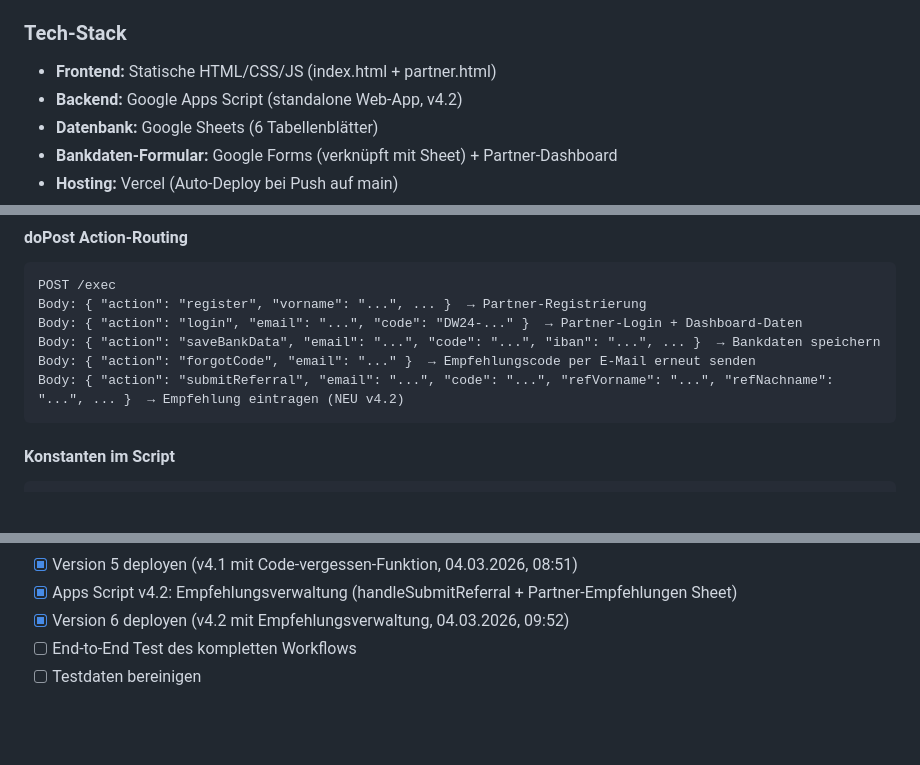
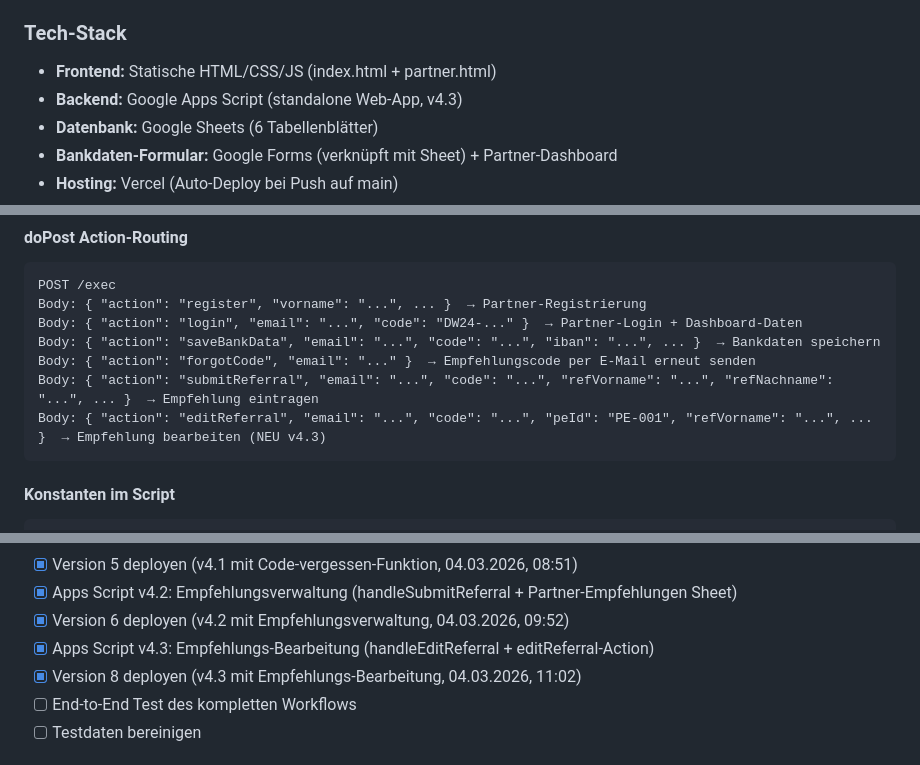
Before and after one commit to Digitalwerk24/dw24-empfehlung, a Markdown page: CLAUDE.md, 3 parts joined by grey strips. GitHub-like rendering; blank space fills up the shorter version.

````diff
--- a/CLAUDE.md
+++ b/CLAUDE.md
@@ -32,7 +32,7 @@ Ein offenes Provisionsprogramm, bei dem **jede Person** (Studenten, Freelancer,
 
 ### Tech-Stack
 - **Frontend:** Statische HTML/CSS/JS (index.html + partner.html)
-- **Backend:** Google Apps Script (standalone Web-App, v4.2)
+- **Backend:** Google Apps Script (standalone Web-App, v4.3)
 - **Datenbank:** Google Sheets (6 Tabellenblätter)
 - **Bankdaten-Formular:** Google Forms (verknüpft mit Sheet) + Partner-Dashboard
 - **Hosting:** Vercel (Auto-Deploy bei Push auf main)
@@ -200,7 +201,8 @@ Body: { "action": "register", "vorname": "...", ... }  → Partner-Registrierung
 Body: { "action": "login", "email": "...", "code": "DW24-..." }  → Partner-Login + Dashboard-Daten
 Body: { "action": "saveBankData", "email": "...", "code": "...", "iban": "...", ... }  → Bankdaten speichern
 Body: { "action": "forgotCode", "email": "..." }  → Empfehlungscode per E-Mail erneut senden
-Body: { "action": "submitReferral", "email": "...", "code": "...", "refVorname": "...", "refNachname": "...", ... }  → Empfehlung eintragen (NEU v4.2)
+Body: { "action": "submitReferral", "email": "...", "code": "...", "refVorname": "...", "refNachname": "...", ... }  → Empfehlung eintragen
+Body: { "action": "editReferral", "email": "...", "code": "...", "peId": "PE-001", "refVorname": "...", ... }  → Empfehlung bearbeiten (NEU v4.3)
 ```
 
 #### Konstanten im Script
@@ -445,6 +450,8 @@ Felder:
 - [x] Version 5 deployen (v4.1 mit Code-vergessen-Funktion, 04.03.2026, 08:51)
 - [x] Apps Script v4.2: Empfehlungsverwaltung (handleSubmitReferral + Partner-Empfehlungen Sheet)
 - [x] Version 6 deployen (v4.2 mit Empfehlungsverwaltung, 04.03.2026, 09:52)
+- [x] Apps Script v4.3: Empfehlungs-Bearbeitung (handleEditReferral + editReferral-Action)
+- [x] Version 8 deployen (v4.3 mit Empfehlungs-Bearbeitung, 04.03.2026, 11:02)
 - [ ] End-to-End Test des kompletten Workflows
 - [ ] Testdaten bereinigen
 
````
Also changed, not shown: other parts of CLAUDE.md (+18 -12 lines).
